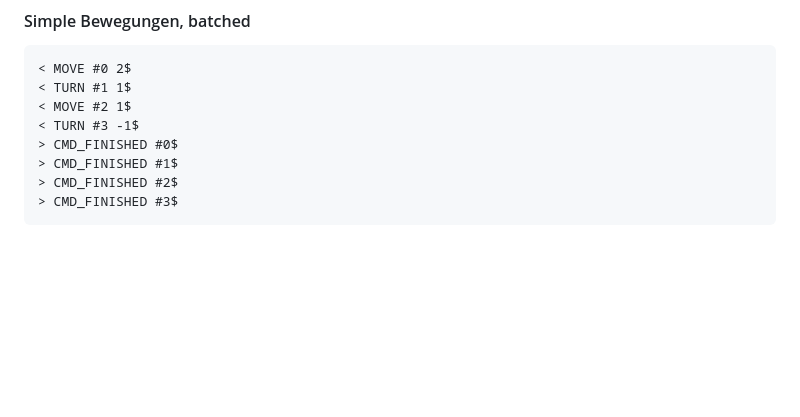
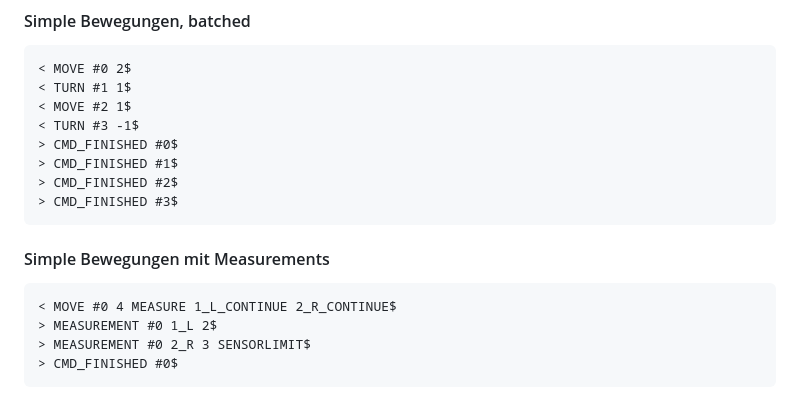
Before and after one commit to al83012/Informatik-Q12---Micromouse, a Markdown page: Communication-ESP_PI.md, the part around the change. Drawn GitHub-style; blank space fills up the shorter version.

Commit message:
Update Communication-ESP_PI.md
Added measure-example

````diff
--- a/Communication-ESP_PI.md
+++ b/Communication-ESP_PI.md
@@ -130,3 +130,12 @@ ESP32
 > CMD_FINISHED #2$
 > CMD_FINISHED #3$
 ```
+
+#### Simple Bewegungen mit Measurements
+
+```msgs
+< MOVE #0 4 MEASURE 1_L_CONTINUE 2_R_CONTINUE$
+> MEASUREMENT #0 1_L 2$
+> MEASUREMENT #0 2_R 3 SENSORLIMIT$
+> CMD_FINISHED #0$
+```
````
